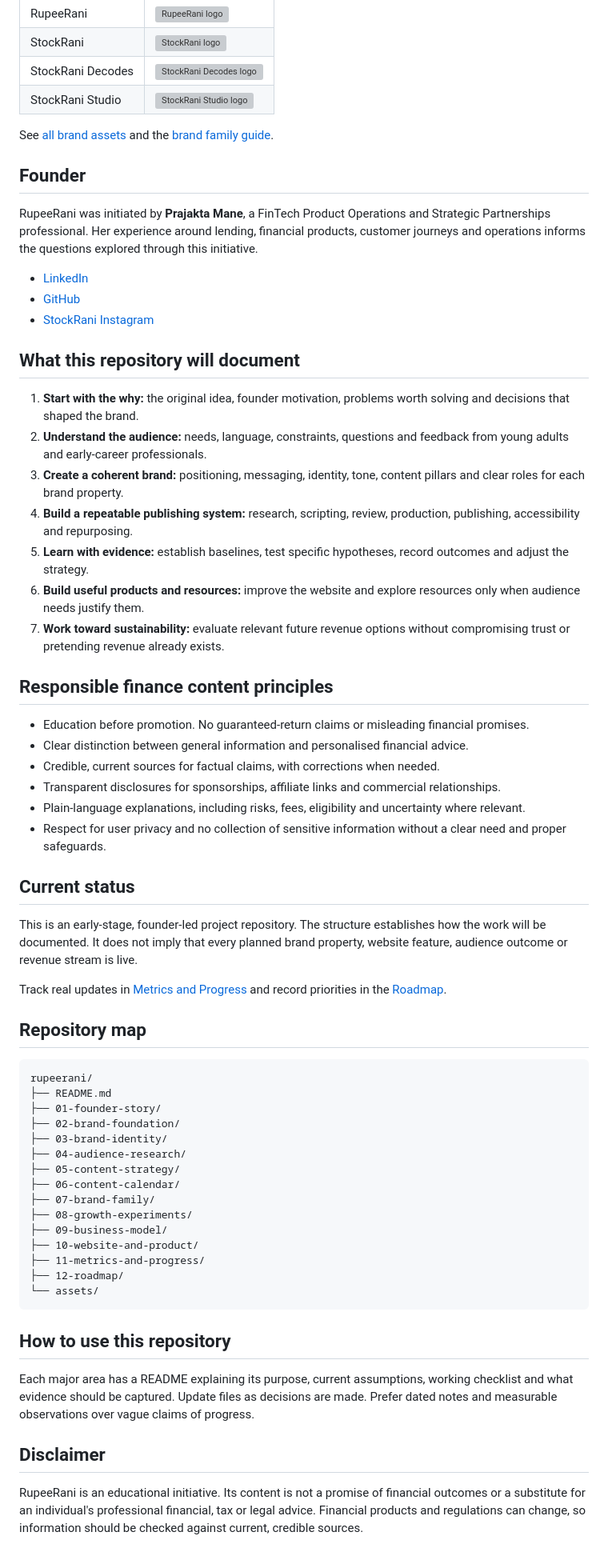
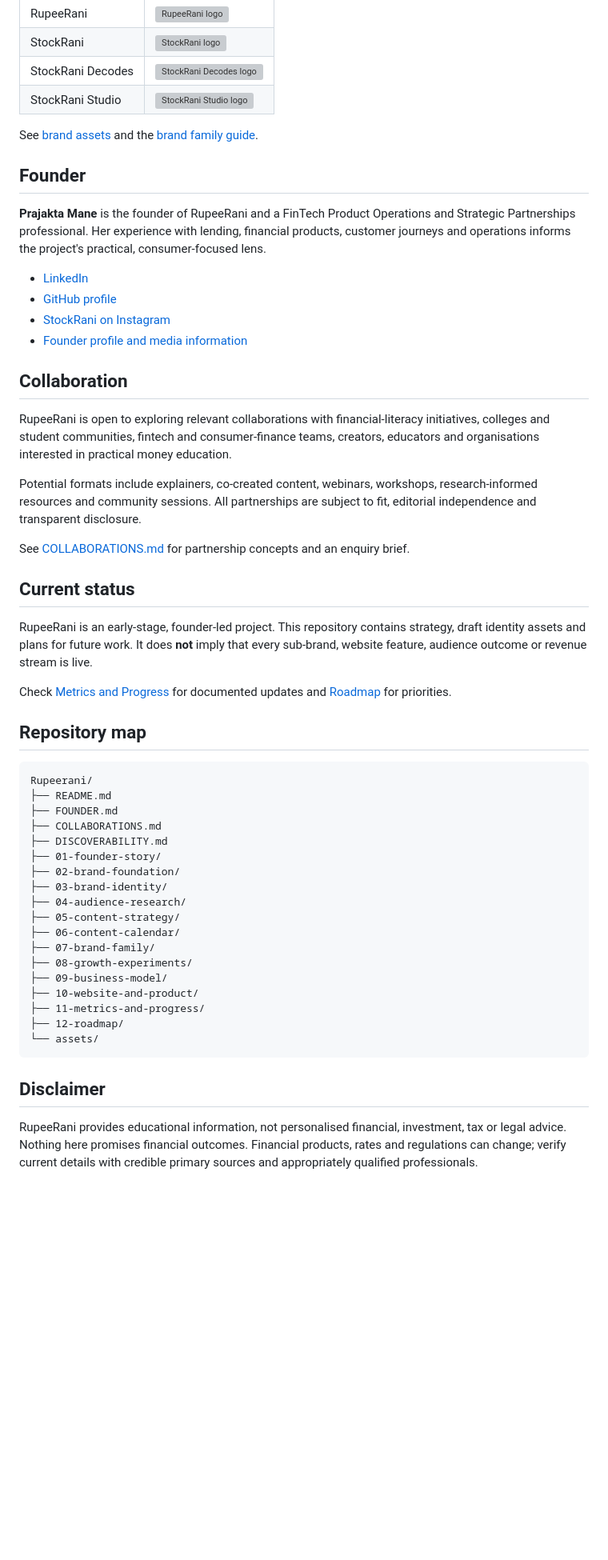
Before and after one commit to praj-debug/Rupeerani, a Markdown page: README.md, the part around one of its changes. Shown at 80% size. Drawn GitHub-style; blank space fills up the shorter version; grey boxes are pictures that could not be loaded.

````diff
--- a/README.md
+++ b/README.md
@@ -64,46 +69,39 @@ These first-pass vector logo concepts establish a consistent visual family. They
 | StockRani Decodes | ![StockRani Decodes logo](assets/logos/stockrani-decodes.svg) |
 | StockRani Studio | ![StockRani Studio logo](assets/logos/stockrani-studio.svg) |
 
-See [all brand assets](assets/README.md) and the [brand family guide](07-brand-family/README.md).
+See [brand assets](assets/README.md) and the [brand family guide](07-brand-family/README.md).
 
 ## Founder
 
-RupeeRani was initiated by **Prajakta Mane**, a FinTech Product Operations and Strategic Partnerships professional. Her experience around lending, financial products, customer journeys and operations informs the questions explored through this initiative.
+**Prajakta Mane** is the founder of RupeeRani and a FinTech Product Operations and Strategic Partnerships professional. Her experience with lending, financial products, customer journeys and operations informs the project's practical, consumer-focused lens.
 
 - [LinkedIn](https://www.linkedin.com/in/prajaktamane114/)
-- [GitHub](https://github.com/praj-debug)
-- [StockRani Instagram](https://www.instagram.com/stockrani/)
+- [GitHub profile](https://github.com/praj-debug)
+- [StockRani on Instagram](https://www.instagram.com/stockrani/)
+- [Founder profile and media information](FOUNDER.md)
 
-## What this repository will document
+## Collaboration
 
-1. **Start with the why:** the original idea, founder motivation, problems worth solving and decisions that shaped the brand.
-2. **Understand the audience:** needs, language, constraints, questions and feedback from young adults and early-career professionals.
-3. **Create a coherent brand:** positioning, messaging, identity, tone, content pillars and clear roles for each brand property.
-4. **Build a repeatable publishing system:** research, scripting, review, production, publishing, accessibility and repurposing.
-5. **Learn with evidence:** establish baselines, test specific hypotheses, record outcomes and adjust the strategy.
-6. **Build useful products and resources:** improve the website and explore resources only when audience needs justify them.
-7. **Work toward sustainability:** evaluate relevant future revenue options without compromising trust or pretending revenue already exists.
+RupeeRani is open to exploring relevant collaborations with financial-literacy initiatives, colleges and student communities, fintech and consumer-finance teams, creators, educators and organisations interested in practical money education.
 
-## Responsible finance content principles
+Potential formats include explainers, co-created content, webinars, workshops, research-informed resources and community sessions. All partnerships are subject to fit, editorial independence and transparent disclosure.
 
-- Education before promotion. No guaranteed-return claims or misleading financial promises.
-- Clear distinction between general information and personalised financial advice.
-- Credible, current sources for factual claims, with corrections when needed.
-- Transparent disclosures for sponsorships, affiliate links and commercial relationships.
-- Plain-language explanations, including risks, fees, eligibility and uncertainty where relevant.
-- Respect for user privacy and no collection of sensitive information without a clear need and proper safeguards.
+See [COLLABORATIONS.md](COLLABORATIONS.md) for partnership concepts and an enquiry brief.
 
 ## Current status
 
-This is an early-stage, founder-led project repository. The structure establishes how the work will be documented. It does not imply that every planned brand property, website feature, audience outcome or revenue stream is live.
+RupeeRani is an early-stage, founder-led project. This repository contains strategy, draft identity assets and plans for future work. It does **not** imply that every sub-brand, website feature, audience outcome or revenue stream is live.
 
-Track real updates in [Metrics and Progress](11-metrics-and-progress/README.md) and record priorities in the [Roadmap](12-roadmap/README.md).
+Check [Metrics and Progress](11-metrics-and-progress/README.md) for documented updates and [Roadmap](12-roadmap/README.md) for priorities.
 
 ## Repository map
 
 ```text
-rupeerani/
+Rupeerani/
 ├── README.md
+├── FOUNDER.md
+├── COLLABORATIONS.md
+├── DISCOVERABILITY.md
 ├── 01-founder-story/
 ├── 02-brand-foundation/
 ├── 03-brand-identity/
@@ -119,10 +117,6 @@ rupeerani/
 └── assets/
 ```
 
-## How to use this repository
-
-Each major area has a README explaining its purpose, current assumptions, working checklist and what evidence should be captured. Update files as decisions are made. Prefer dated notes and measurable observations over vague claims of progress.
-
 ## Disclaimer
 
-RupeeRani is an educational initiative. Its content is not a promise of financial outcomes or a substitute for an individual's professional financial, tax or legal advice. Financial products and regulations can change, so information should be checked against current, credible sources.
+RupeeRani provides educational information, not personalised financial, investment, tax or legal advice. Nothing here promises financial outcomes. Financial products, rates and regulations can change; verify current details with credible primary sources and appropriately qualified professionals.
````
Also changed, not shown: other parts of README.md (+45 -40 lines).
